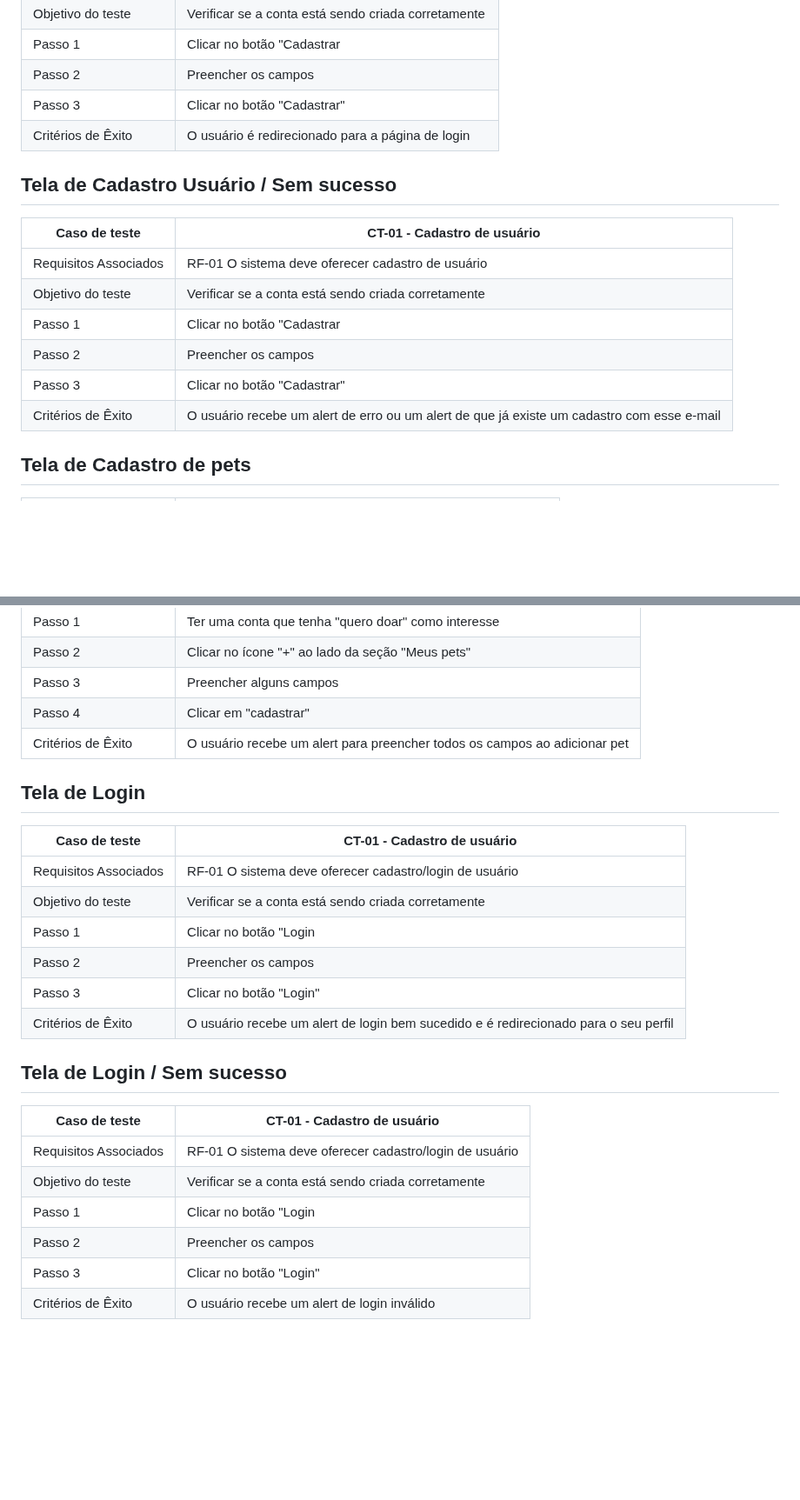
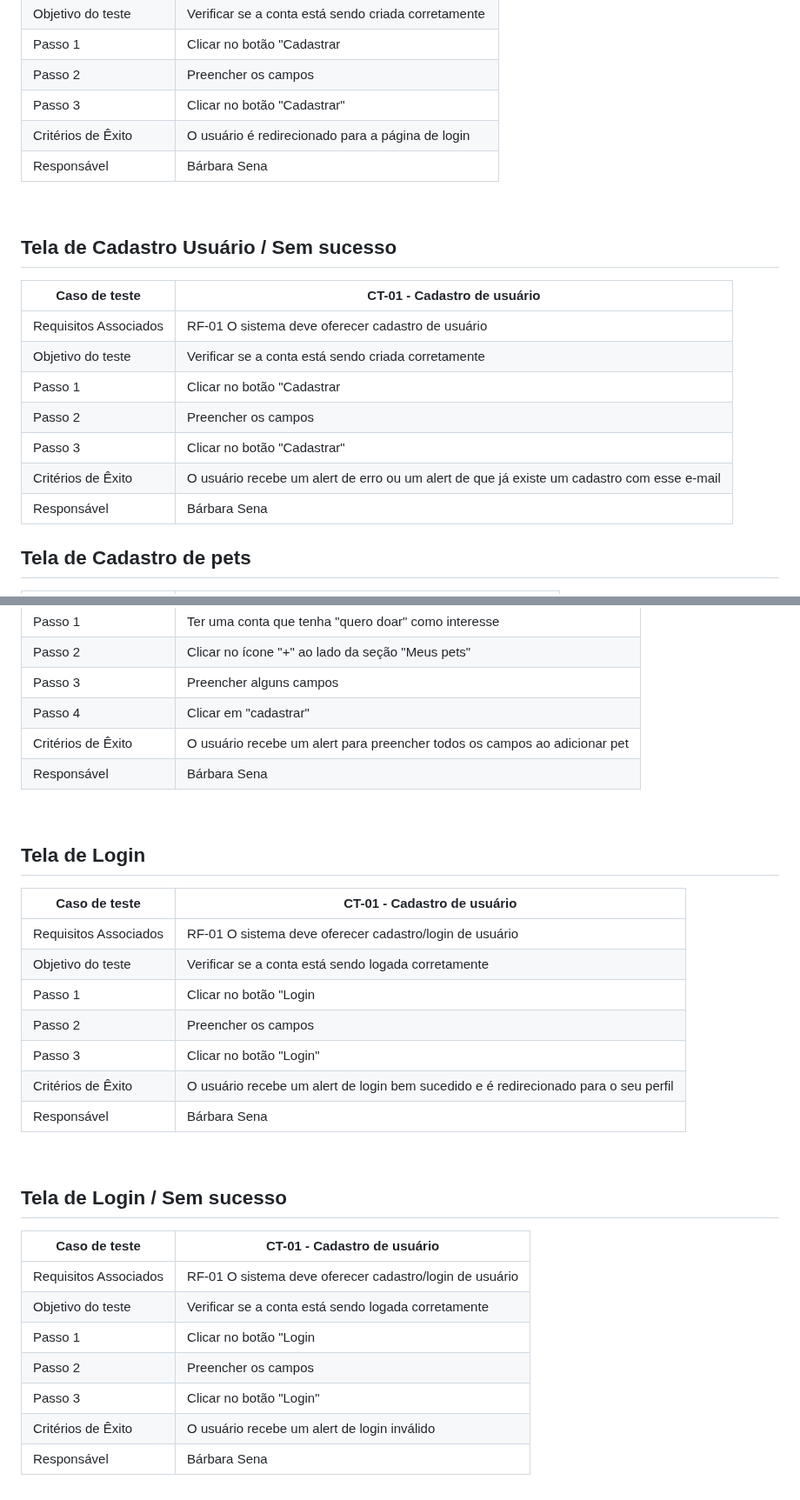
Before and after one commit to ICEI-PUC-Minas-PMV-ADS/pmv-ads-2023-1-e1-proj-web-t16-Time5-AdocaoPets, a Markdown page: docs/08-Plano de Testes de Software.md, 2 parts joined by grey strips. Shown at 87% size. Drawn GitHub-style; blank space fills up the shorter version.

Commit message:
Update 08-Plano de Testes de Software.md
Plano de Testes de Software

```diff
--- a/docs/08-Plano de Testes de Software.md
+++ b/docs/08-Plano de Testes de Software.md
@@ -11,6 +11,9 @@
 | Passo 2  | Preencher os campos |
 | Passo 3  | Clicar no botão "Cadastrar" |
 | Critérios de Êxito | O usuário é redirecionado para a página de login |
+| Responsável | Bárbara Sena |
+
+<br>
 
 ## Tela de Cadastro Usuário / Sem sucesso
 | Caso de teste | CT-01 - Cadastro de usuário |
@@ -21,6 +24,7 @@
 | Passo 2  | Preencher os campos |
 | Passo 3  | Clicar no botão "Cadastrar" |
 | Critérios de Êxito | O usuário recebe um alert de erro ou um alert de que já existe um cadastro com esse e-mail |
+| Responsável | Bárbara Sena |
 
 ## Tela de Cadastro de pets
 | Caso de teste | CT-02 - Cadastro de pets |
@@ -43,23 +50,33 @@
 | Passo 3  | Preencher alguns campos |
 | Passo 4  | Clicar em "cadastrar" |
 | Critérios de Êxito | O usuário recebe um alert para preencher todos os campos ao adicionar pet  |
+| Responsável | Bárbara Sena |
+
+<br>
+
 
 ## Tela de Login
 | Caso de teste | CT-01 - Cadastro de usuário |
 | ------------- | ------------- |
 | Requisitos Associados	| RF-01	O sistema deve oferecer cadastro/login de usuário  |
-| Objetivo do teste	  | Verificar se a conta está sendo criada corretamente  |
+| Objetivo do teste	  | Verificar se a conta está sendo logada corretamente  |
 | Passo 1	  | Clicar no botão "Login |
 | Passo 2  | Preencher os campos |
 | Passo 3  | Clicar no botão "Login" |
 | Critérios de Êxito | O usuário recebe um alert de login bem sucedido e é redirecionado para o seu perfil |
+| Responsável | Bárbara Sena |
+
+<br>
 
 ## Tela de Login / Sem sucesso
 | Caso de teste | CT-01 - Cadastro de usuário |
 | ------------- | ------------- |
 | Requisitos Associados	| RF-01	O sistema deve oferecer cadastro/login de usuário  |
-| Objetivo do teste	  | Verificar se a conta está sendo criada corretamente  |
+| Objetivo do teste	  | Verificar se a conta está sendo logada corretamente  |
 | Passo 1	  | Clicar no botão "Login |
 | Passo 2  | Preencher os campos |
 | Passo 3  | Clicar no botão "Login" |
 | Critérios de Êxito | O usuário recebe um alert de login inválido |
+| Responsável | Bárbara Sena |
+
+<br>
```
Also changed, not shown: other parts of docs/08-Plano de Testes de Software.md (+3 -0 lines).
